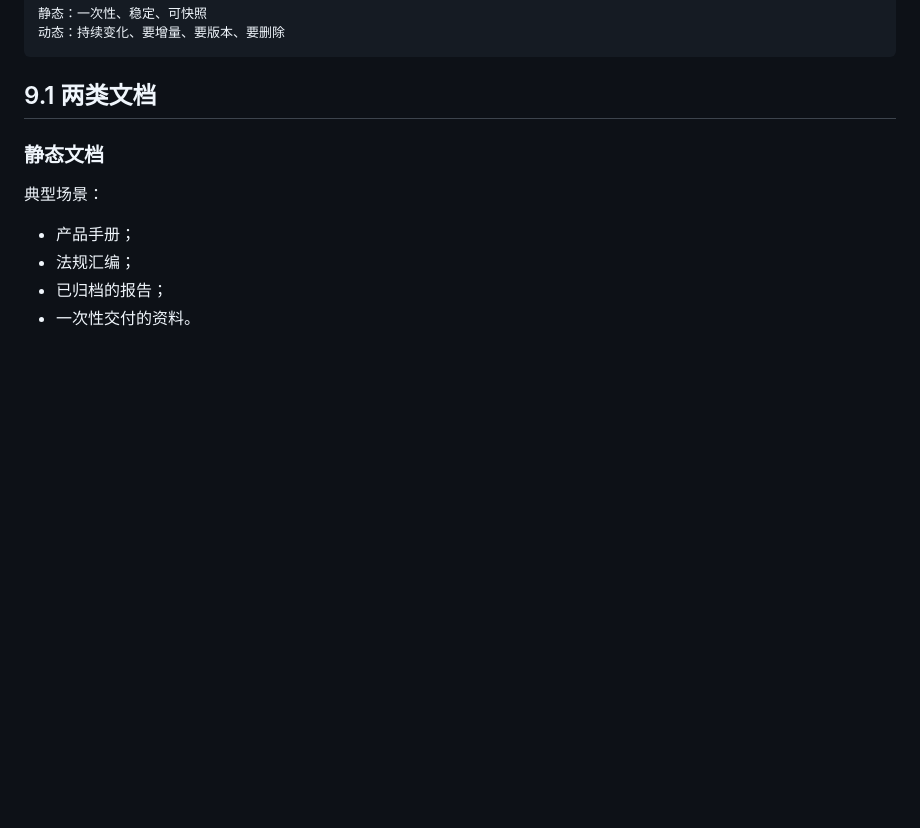
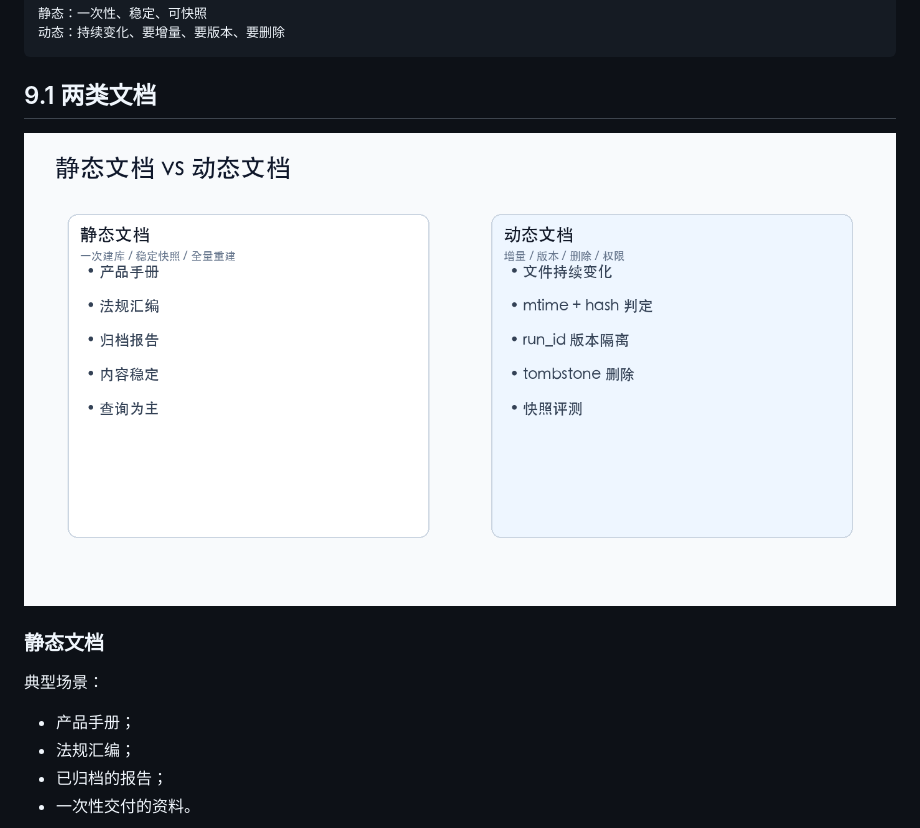
Before and after one commit to devgxy/local-content-search, a Markdown page: docs/article/09-静态与动态文档.md, the part around the change. GitHub-like rendering; pictures changed too: docs/article/images/static-vs-dynamic.png (added); blank space fills up the shorter version.

Commit message:
Add RAG article diagrams

````diff
--- a/docs/article/09-静态与动态文档.md
+++ b/docs/article/09-静态与动态文档.md
@@ -10,6 +10,8 @@
 ```
 
 ## 9.1 两类文档
+
+![静态与动态文档](images/static-vs-dynamic.png)
 
 ### 静态文档
 
````
Also changed, not shown: docs/article/01-RAG全局链路.md (+2 -0 lines), docs/article/06-检索.md (+2 -0 lines), docs/article/images/rag-pipeline.png (added), docs/article/images/retrieval-flow.png (added).
